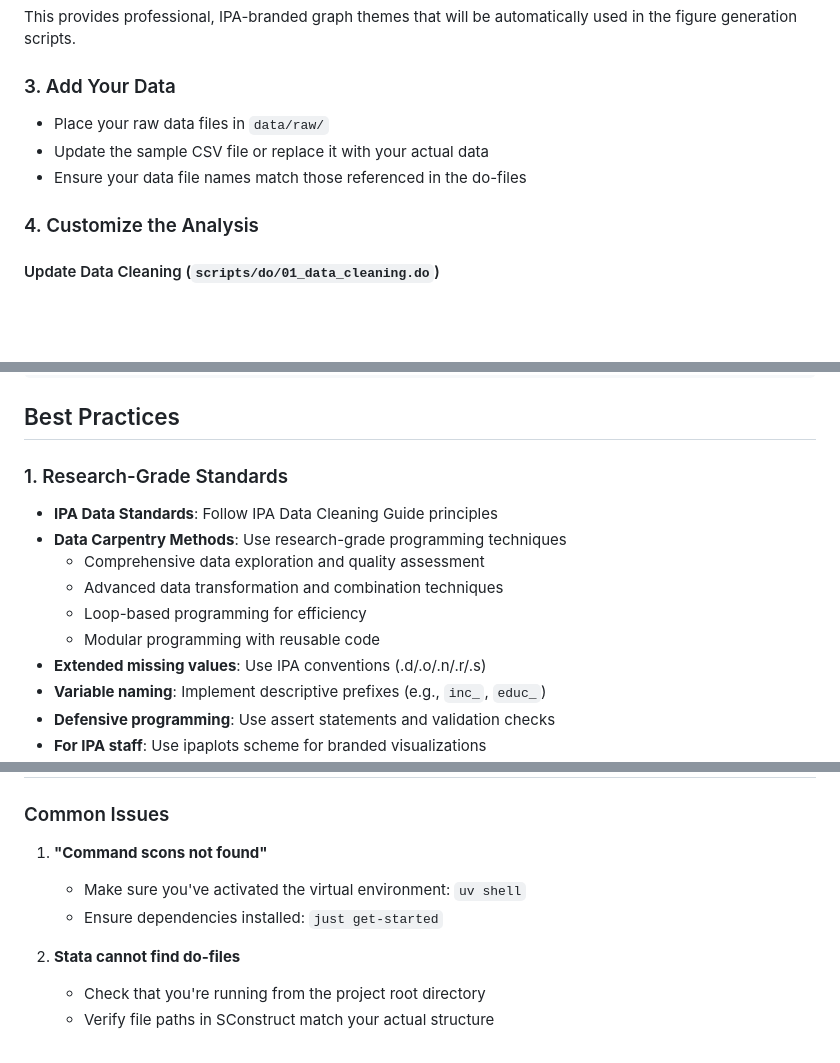
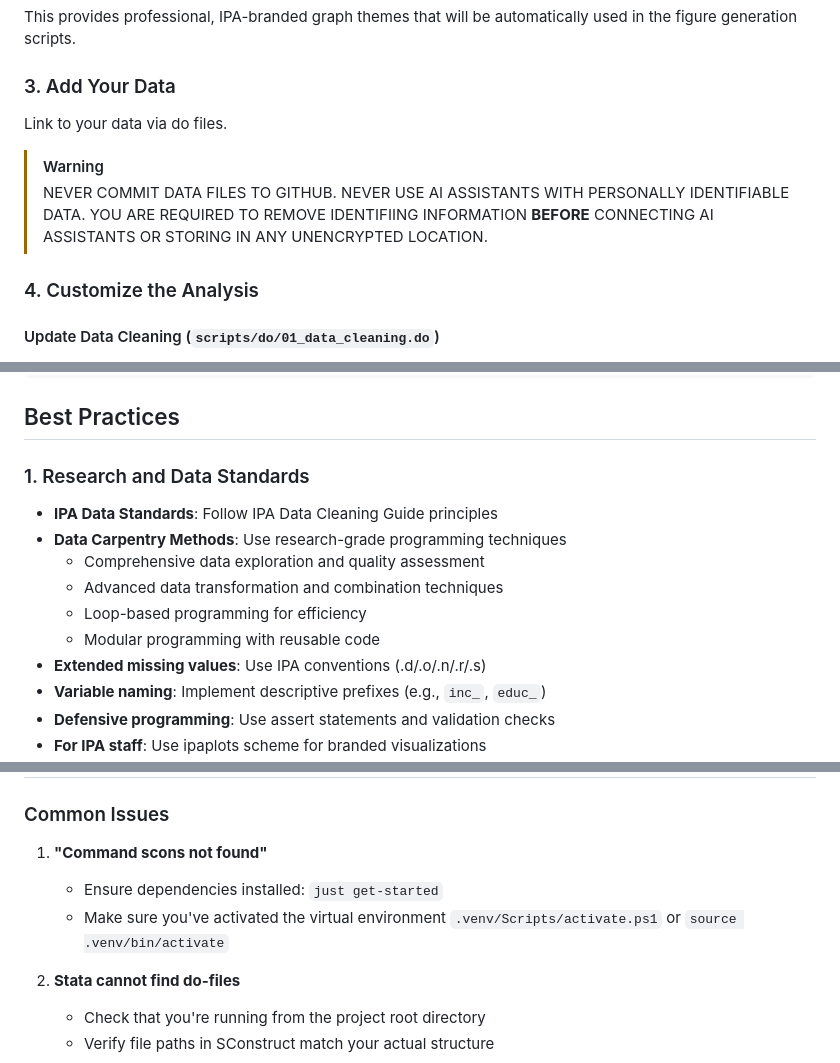
Before and after one commit to PovertyAction/ipa-stata-template, a Markdown page: documentation/getting-started.md, 3 parts joined by grey strips. Drawn GitHub-style; blank space fills up the shorter version.

Commit message:
fix: update data handling instructions and enhance best practices section

```diff
--- a/documentation/getting-started.md
+++ b/documentation/getting-started.md
@@ -38,9 +38,13 @@ This provides professional, IPA-branded graph themes that will be automatically
 
 ### 3. Add Your Data
 
-- Place your raw data files in `data/raw/`
-- Update the sample CSV file or replace it with your actual data
-- Ensure your data file names match those referenced in the do-files
+Link to your data via do files.
+
+> [!WARNING]
+> NEVER COMMIT DATA FILES TO GITHUB.
+> NEVER USE AI ASSISTANTS WITH PERSONALLY IDENTIFIABLE DATA.
+> YOU ARE REQUIRED TO REMOVE IDENTIFIING INFORMATION **BEFORE** CONNECTING AI
+> ASSISTANTS OR STORING IN ANY UNENCRYPTED LOCATION.
 
 ### 4. Customize the Analysis
 
@@ -131,14 +135,14 @@ outputs/tables/*.tex & outputs/figures/*.pdf
 
 ## Best Practices
 
-### 1. Research-Grade Standards
+### 1. Research and Data Standards
 
 - **IPA Data Standards**: Follow IPA Data Cleaning Guide principles
 - **Data Carpentry Methods**: Use research-grade programming techniques
-  - Comprehensive data exploration and quality assessment
-  - Advanced data transformation and combination techniques
-  - Loop-based programming for efficiency
-  - Modular programming with reusable code
+    - Comprehensive data exploration and quality assessment
+    - Advanced data transformation and combination techniques
+    - Loop-based programming for efficiency
+    - Modular programming with reusable code
 - **Extended missing values**: Use IPA conventions (.d/.o/.n/.r/.s)
 - **Variable naming**: Implement descriptive prefixes (e.g., `inc_`, `educ_`)
 - **Defensive programming**: Use assert statements and validation checks
@@ -177,8 +181,8 @@ outputs/tables/*.tex & outputs/figures/*.pdf
 ### Common Issues
 
 1. **"Command scons not found"**
-   - Make sure you've activated the virtual environment: `uv shell`
    - Ensure dependencies installed: `just get-started`
+   - Make sure you've activated the virtual environment `.venv/Scripts/activate.ps1` or `source .venv/bin/activate`
 
 2. **Stata cannot find do-files**
    - Check that you're running from the project root directory
```
